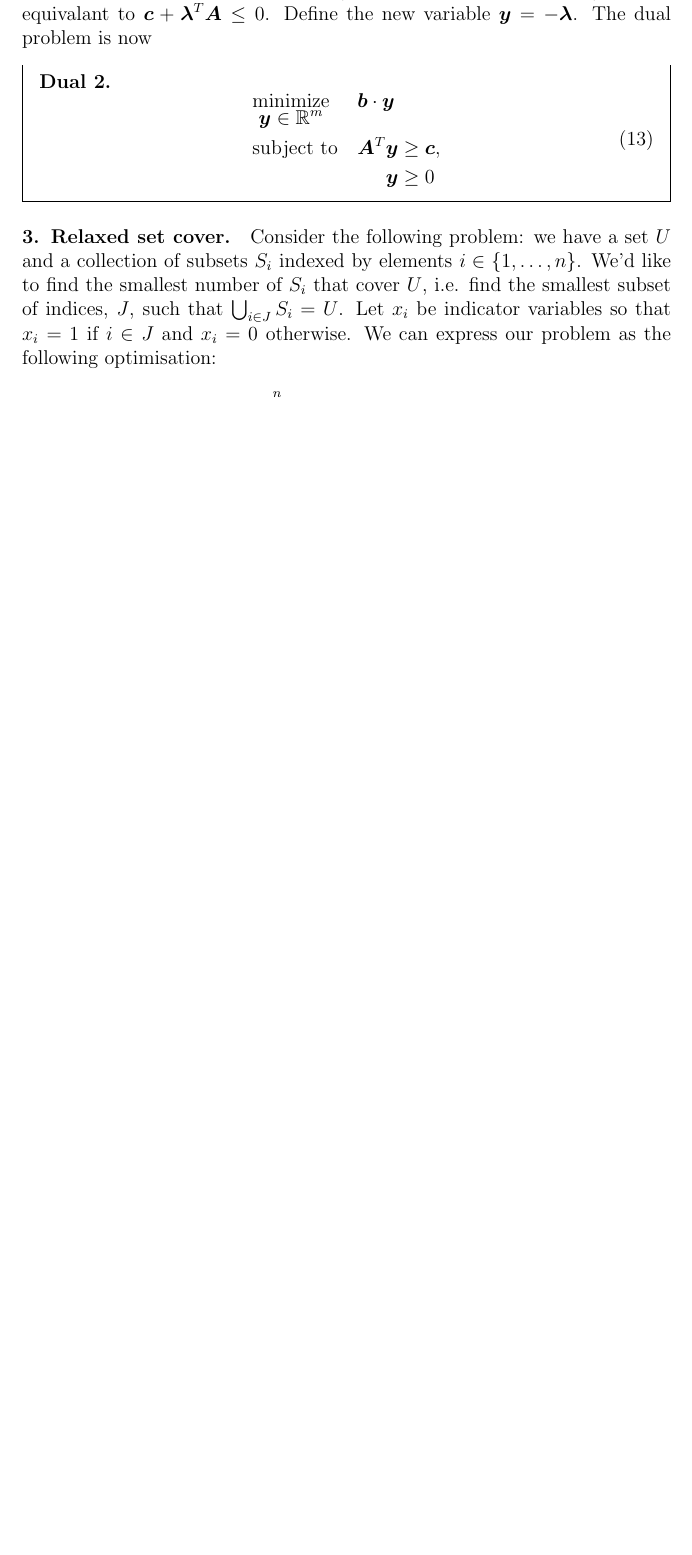
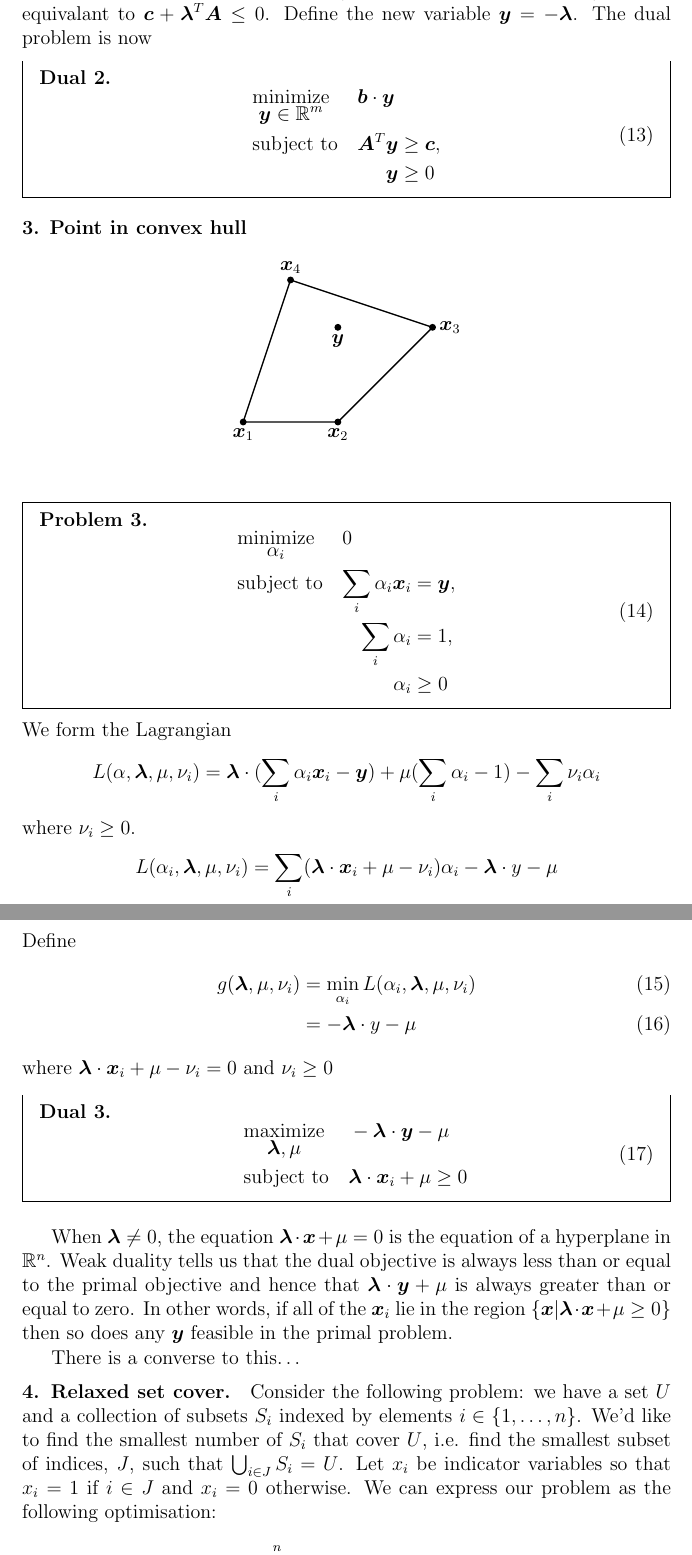
Before and after one commit to dpiponi/Scrapbook, a LaTeX document (Duals/duals.tex): part of page 5 of 6 before the commit and two parts of pages 5 and 6 of 7 after it, the two joined at a grey line, cut so that both start at the same text, the shorter picture padded with empty space. Compiled offline with pdfLaTeX.

Commit message:
Point in convex polygon

```diff
--- a/Duals/duals.tex
+++ b/Duals/duals.tex
@@ -4,6 +4,7 @@
 \usepackage{color}                    % For creating coloured text and background
 \usepackage{optidef}
 \usepackage{bm}
+\usepackage{tikz}
 \usepackage{mdframed}
 
 \usepackage[colorlinks,citecolor=blue,linkcolor=blue]{hyperref}
@@ -202,6 +203,62 @@ The dual problem is now
 \end{mini}
 \end{mdframed}
 
+\begin{example}[Point in convex hull]
+
+\begin{figure}[h]
+\begin{center}
+\begin{tikzpicture}
+    \fill[black] (0,0) circle (.4ex);
+    \fill[black] (2,0) circle (.4ex);
+    \fill[black] (4,2) circle (.4ex);
+    \fill[black] (1,3) circle (.4ex);
+    \fill[black] (2,2) circle (.4ex);
+    \draw[thick] (0,0) -- (2,0) -- (4,2) -- (1,3) -- (0,0);
+    \draw (0,0) node[below] {$\bmx_1$};
+    \draw (2,0) node[below] {$\bmx_2$};
+    \draw (4,2) node[right] {$\bmx_3$};
+    \draw (1,3) node[above] {$\bmx_4$};
+    \draw (2,2) node[below] {$\bmy$};
+\end{tikzpicture}
+\end{center}
+\end{figure}
+
+\begin{mdframed}
+\problem
+\begin{mini}{\alpha_i}{0}{}{}
+\addConstraint{\sum_i\alpha_i\bmx_i}{=\bmy}
+\addConstraint{\sum_i\alpha_i}{=1}
+\addConstraint{\alpha_i}{\ge 0}
+\end{mini}
+\end{mdframed}
+We form the Lagrangian
+\[
+L(\alpha, \bmlambda, \mu, \nu_i) = \bmlambda\cdot(\sum_i\alpha_i\bmx_i-\bmy)+\mu(\sum_i\alpha_i-1)-\sum_i\nu_i\alpha_i
+\]
+where $\nu_i\ge0$.
+\[
+L(\alpha_i, \bmlambda, \mu, \nu_i) = \sum_i(\bmlambda\cdot\bmx_i+\mu-\nu_i)\alpha_i-\bmlambda\cdot y-\mu
+\]
+Define
+\begin{align}
+g(\bmlambda, \mu, \nu_i) & = \mathop{\textrm{min}}_{\alpha_i}L(\alpha_i,\bmlambda,\mu,\nu_i)\\
+& = -\bmlambda\cdot y-\mu
+\end{align}
+where $\bmlambda\cdot\bmx_i+\mu-\nu_i=0$ and $\nu_i\ge0$
+
+\begin{mdframed}
+\dual
+\begin{maxi}{\bmlambda,\mu}{-\bmlambda\cdot \bmy-\mu}{}{}
+\addConstraint{\bmlambda\cdot \bmx_i+\mu}{\ge 0}
+\end{maxi}
+\end{mdframed}
+\end{example}
+
+When $\bmlambda\ne0$, the equation $\bmlambda\cdot\bmx+\mu=0$ is the equation of a hyperplane in $\mathbb{R}^n$.
+Weak duality tells us that the dual objective is always less than or equal to the primal objective and hence that $\bmlambda\cdot \bmy+\mu$ is always greater than or equal to zero. In other words, if all of the $\bmx_i$ lie in the region $\{\bmx|\bmlambda\cdot \bmx+\mu\ge0\}$ then so does any $\bmy$ feasible in the primal problem.
+
+There is a converse to this\ldots
+
 \begin{example}[Relaxed set cover.]
 Consider the following problem: we have a set $U$ and a collection of subsets $S_i$ indexed by elements $i\in \{1,\ldots,n\}$.
 We'd like to find the smallest number of $S_i$ that cover $U$, i.e. find the smallest subset of indices, $J$, such that $\bigcup_{i\in J}S_i = U$.
```
Also changed, not shown: Duals/scratch.txt (+12 -0 lines), Duals/Makefile (added).
